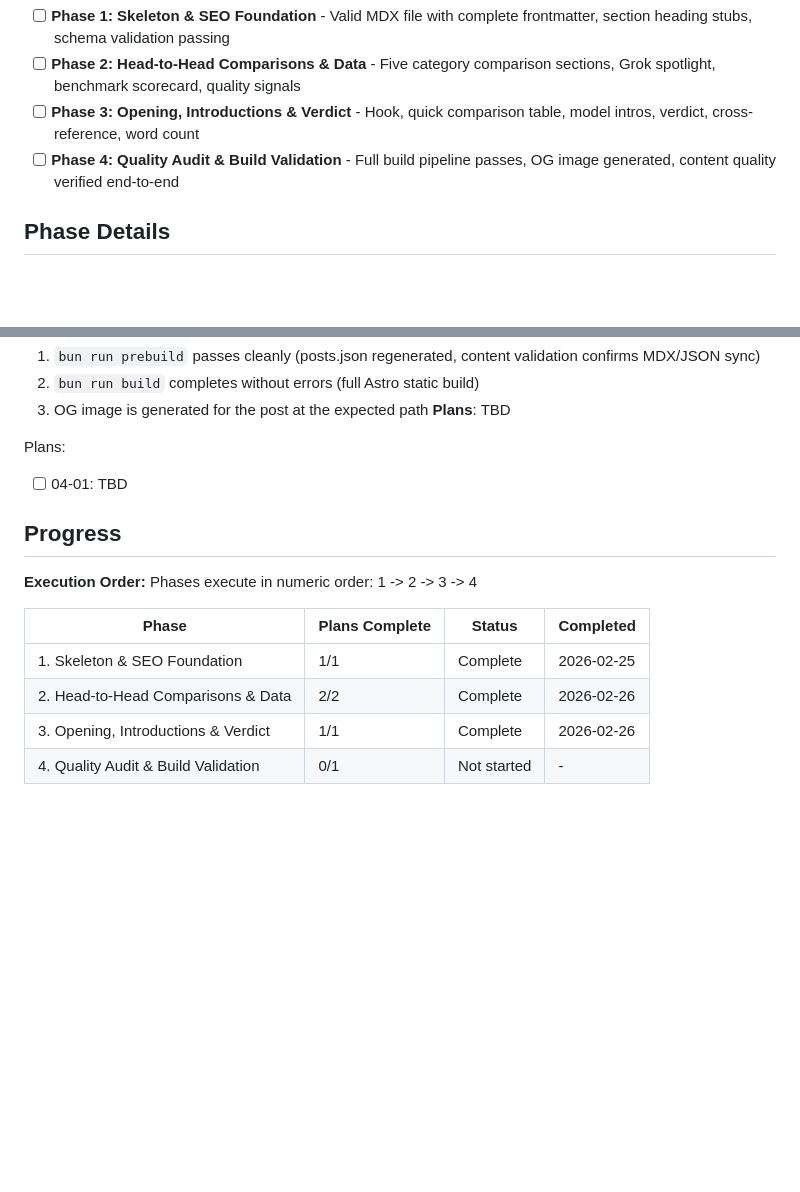
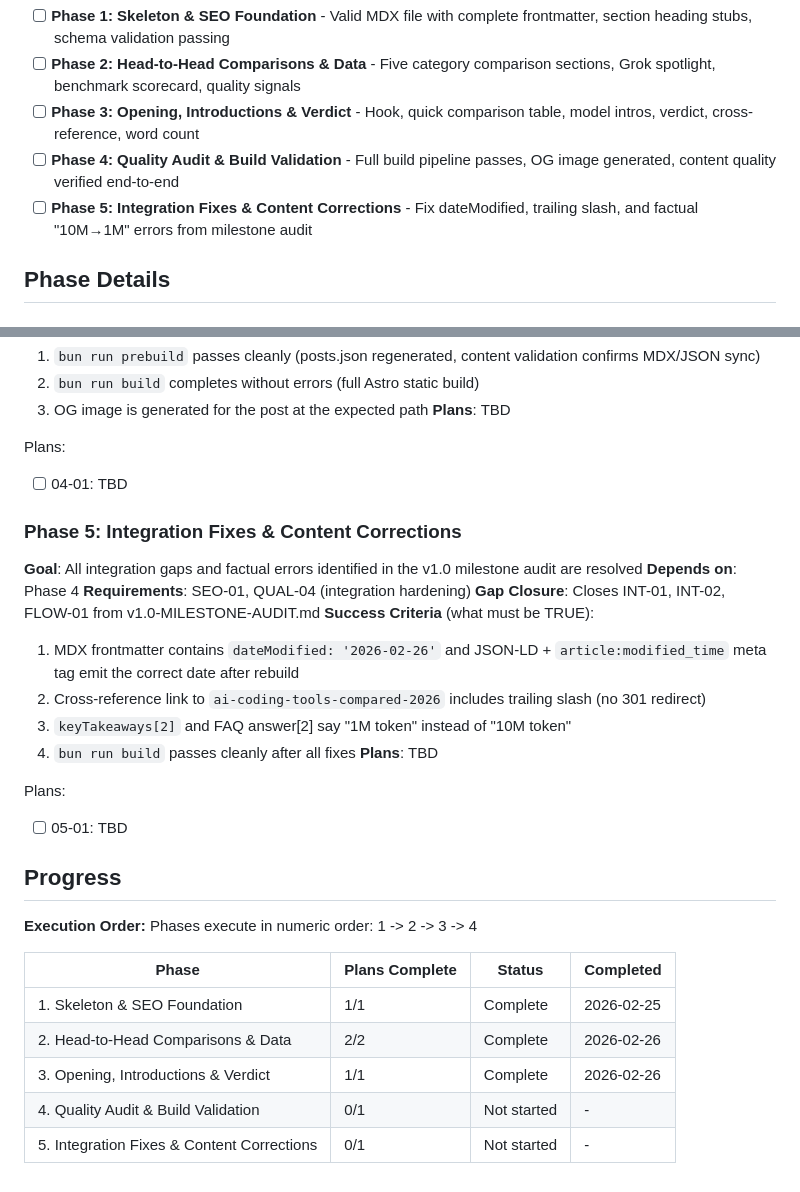
Before and after one commit to Divkix/divkix.me, a Markdown page: .planning/ROADMAP.md, 2 parts joined by grey strips. GitHub-like rendering; blank space fills up the shorter version.

Commit message:
docs(roadmap): add gap closure phase 5 from milestone audit
Add Phase 5 (Integration Fixes & Content Corrections) to close
INT-01 (dateModified), INT-02 (trailing slash), FLOW-01 (SEO date
consistency), and factual "10M→1M" errors identified by v1.0 audit.
Update REQUIREMENTS.md traceability for SEO-01 and QUAL-04.

```diff
--- a/.planning/ROADMAP.md
+++ b/.planning/ROADMAP.md
@@ -16,6 +16,7 @@ Decimal phases appear between their surrounding integers in numeric order.
 - [ ] **Phase 2: Head-to-Head Comparisons & Data** - Five category comparison sections, Grok spotlight, benchmark scorecard, quality signals
 - [ ] **Phase 3: Opening, Introductions & Verdict** - Hook, quick comparison table, model intros, verdict, cross-reference, word count
 - [ ] **Phase 4: Quality Audit & Build Validation** - Full build pipeline passes, OG image generated, content quality verified end-to-end
+- [ ] **Phase 5: Integration Fixes & Content Corrections** - Fix dateModified, trailing slash, and factual "10M→1M" errors from milestone audit
 
 ## Phase Details
 
@@ -78,6 +79,21 @@ Plans:
 Plans:
 - [ ] 04-01: TBD
 
+### Phase 5: Integration Fixes & Content Corrections
+**Goal**: All integration gaps and factual errors identified in the v1.0 milestone audit are resolved
+**Depends on**: Phase 4
+**Requirements**: SEO-01, QUAL-04 (integration hardening)
+**Gap Closure**: Closes INT-01, INT-02, FLOW-01 from v1.0-MILESTONE-AUDIT.md
+**Success Criteria** (what must be TRUE):
+  1. MDX frontmatter contains `dateModified: '2026-02-26'` and JSON-LD + `article:modified_time` meta tag emit the correct date after rebuild
+  2. Cross-reference link to `ai-coding-tools-compared-2026` includes trailing slash (no 301 redirect)
+  3. `keyTakeaways[2]` and FAQ answer[2] say "1M token" instead of "10M token"
+  4. `bun run build` passes cleanly after all fixes
+**Plans**: TBD
+
+Plans:
+- [ ] 05-01: TBD
+
 ## Progress
 
 **Execution Order:**
@@ -89,3 +105,4 @@ Phases execute in numeric order: 1 -> 2 -> 3 -> 4
 | 2. Head-to-Head Comparisons & Data | 2/2 | Complete | 2026-02-26 |
 | 3. Opening, Introductions & Verdict | 1/1 | Complete | 2026-02-26 |
 | 4. Quality Audit & Build Validation | 0/1 | Not started | - |
+| 5. Integration Fixes & Content Corrections | 0/1 | Not started | - |
```
Also changed, not shown: .planning/REQUIREMENTS.md (+3 -3 lines).
